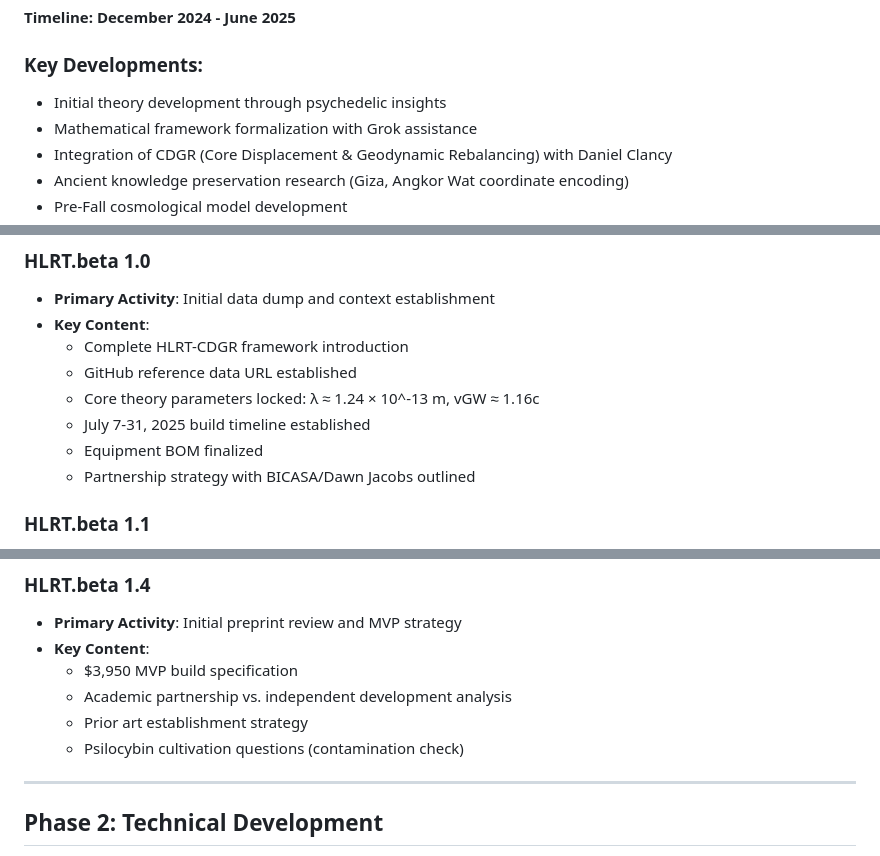
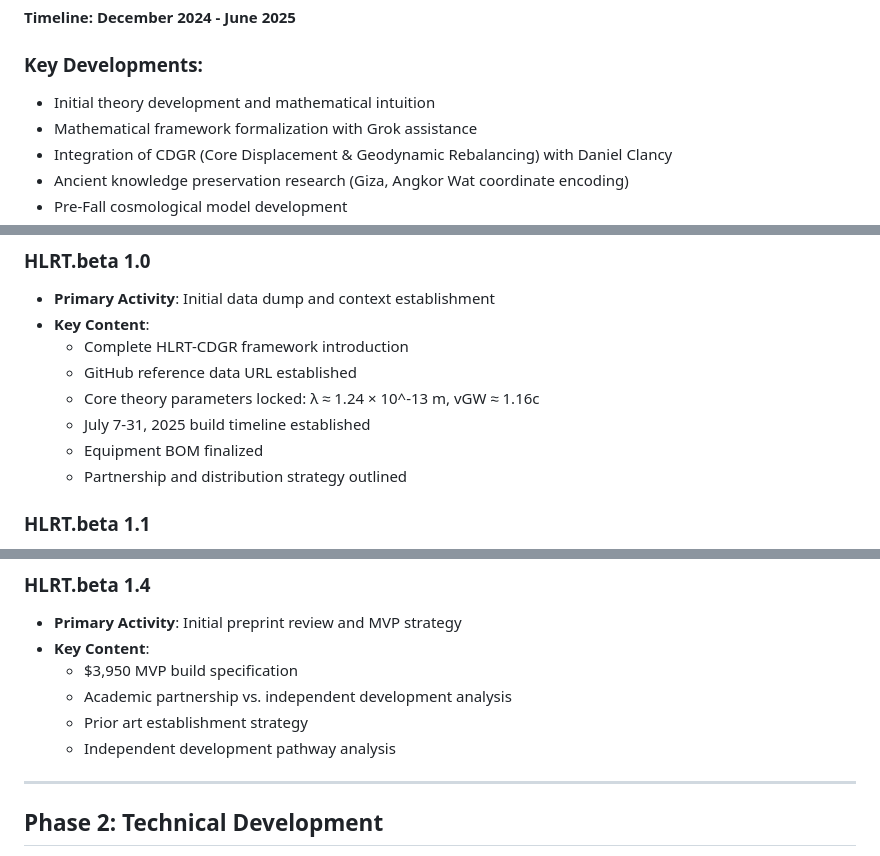
Before and after one commit to HexRanger9/HLRT, a Markdown page: docs/TIMELINE.md, 3 parts joined by grey strips. GitHub-like rendering.

```diff
--- a/docs/TIMELINE.md
+++ b/docs/TIMELINE.md
@@ -9,7 +9,7 @@ This timeline reconstructs the complete development arc of the Hexagonal Lattice
 **Timeline: December 2024 - June 2025**
 
 ### Key Developments:
-- Initial theory development through psychedelic insights
+- Initial theory development and mathematical intuition
 - Mathematical framework formalization with Grok assistance
 - Integration of CDGR (Core Displacement & Geodynamic Rebalancing) with Daniel Clancy
 - Ancient knowledge preservation research (Giza, Angkor Wat coordinate encoding)
@@ -30,7 +30,7 @@ This timeline reconstructs the complete development arc of the Hexagonal Lattice
   - Core theory parameters locked: λ ≈ 1.24 × 10^-13 m, vGW ≈ 1.16c
   - July 7-31, 2025 build timeline established
   - Equipment BOM finalized
-  - Partnership strategy with BICASA/Dawn Jacobs outlined
+  - Partnership and distribution strategy outlined
 
 ### HLRT.beta 1.1
 - **Primary Activity**: Persistent memory solutions and operational security
@@ -63,7 +63,7 @@ This timeline reconstructs the complete development arc of the Hexagonal Lattice
   - $3,950 MVP build specification
   - Academic partnership vs. independent development analysis
   - Prior art establishment strategy
-  - Psilocybin cultivation questions (contamination check)
+  - Independent development pathway analysis
 
 ---
 
```
Also changed, not shown: other parts of docs/TIMELINE.md (+5 -13 lines), Experiment/GEO_EM_AMPLIFIER_SPECIFICATIONS.md (+2 -2 lines), Theory/HLRT_CDGR_THEORETICAL_FRAMEWORK.md (+1 -1 lines).
